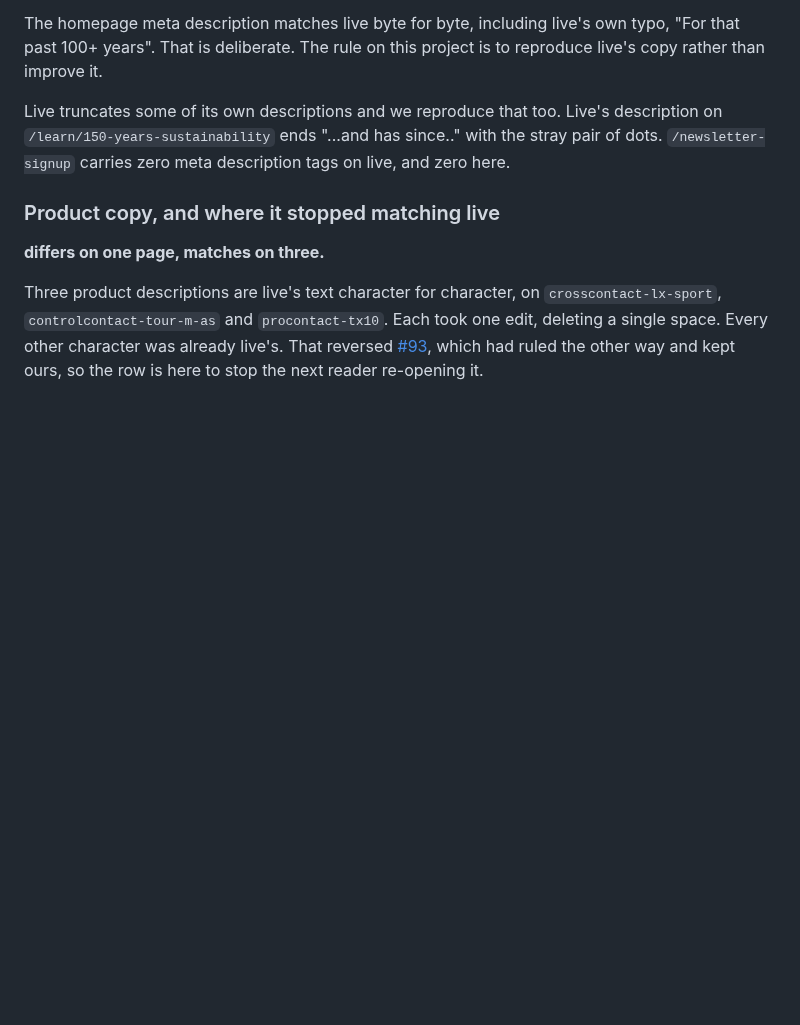
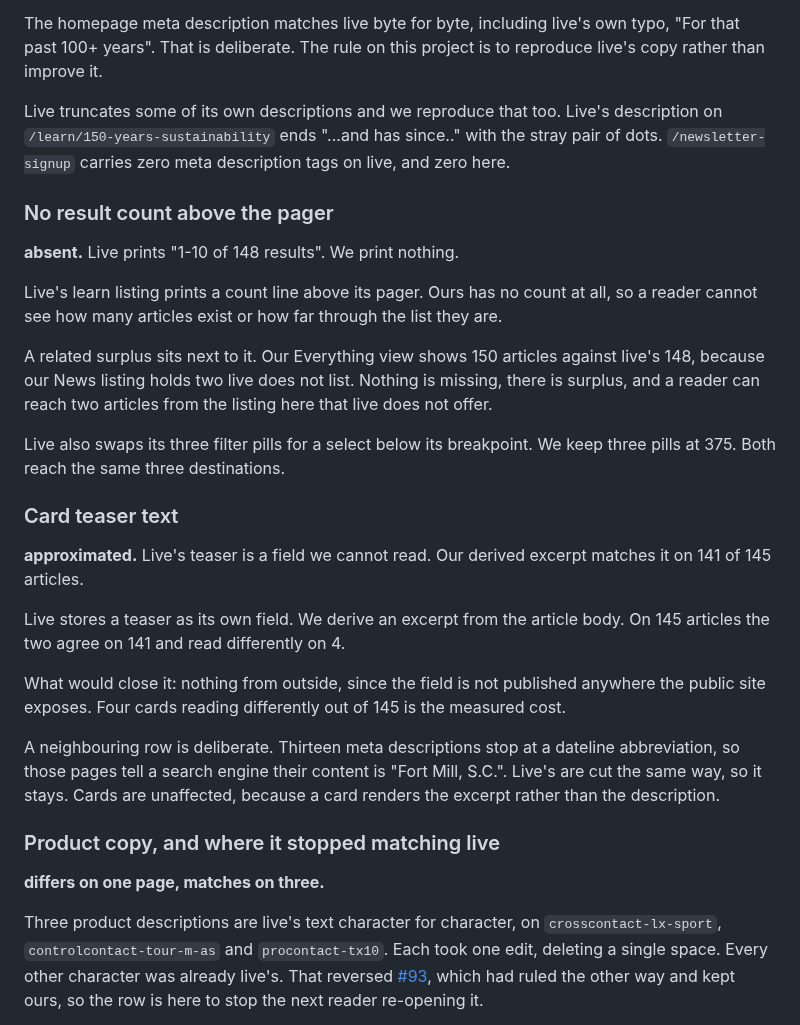
Before and after one commit to cloudadoption/contitires, a Markdown page: docs/parity-with-live.md, the part around one of its changes. Rendered like a GitHub page; blank space fills up the shorter version.

```diff
--- a/docs/parity-with-live.md
+++ b/docs/parity-with-live.md
@@ -771,6 +799,36 @@ Live truncates some of its own descriptions and we reproduce that too. Live's de
 `/learn/150-years-sustainability` ends "...and has since.." with the stray pair of dots.
 `/newsletter-signup` carries zero meta description tags on live, and zero here.
 
+### No result count above the pager
+
+**absent.** Live prints "1-10 of 148 results". We print nothing.
+
+Live's learn listing prints a count line above its pager. Ours has no count at all, so a reader
+cannot see how many articles exist or how far through the list they are.
+
+A related surplus sits next to it. Our Everything view shows 150 articles against live's 148,
+because our News listing holds two live does not list. Nothing is missing, there is surplus, and
+a reader can reach two articles from the listing here that live does not offer.
+
+Live also swaps its three filter pills for a select below its breakpoint. We keep three pills at
+375. Both reach the same three destinations.
+
+### Card teaser text
+
+**approximated.** Live's teaser is a field we cannot read. Our derived excerpt matches it on 141
+of 145 articles.
+
+Live stores a teaser as its own field. We derive an excerpt from the article body. On 145
+articles the two agree on 141 and read differently on 4.
+
+What would close it: nothing from outside, since the field is not published anywhere the public
+site exposes. Four cards reading differently out of 145 is the measured cost.
+
+A neighbouring row is deliberate. Thirteen meta descriptions stop at a dateline abbreviation, so
+those pages tell a search engine their content is "Fort Mill, S.C.". Live's are cut the same
+way, so it stays. Cards are unaffected, because a card renders the excerpt rather than the
+description.
+
 ### Product copy, and where it stopped matching live
 
 **differs on one page, matches on three.**
```
Also changed, not shown: other parts of docs/parity-with-live.md (+30 -2 lines).
